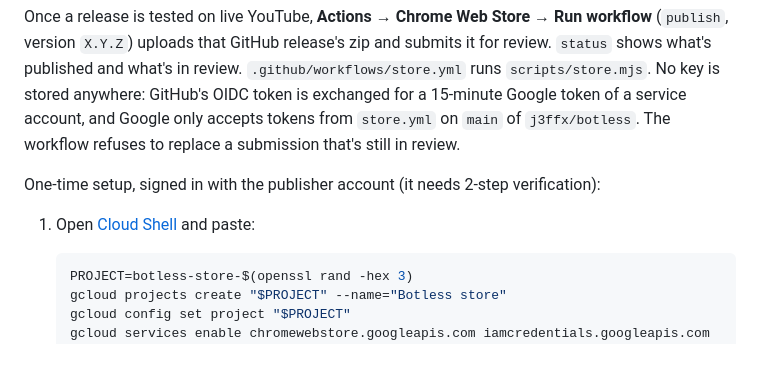
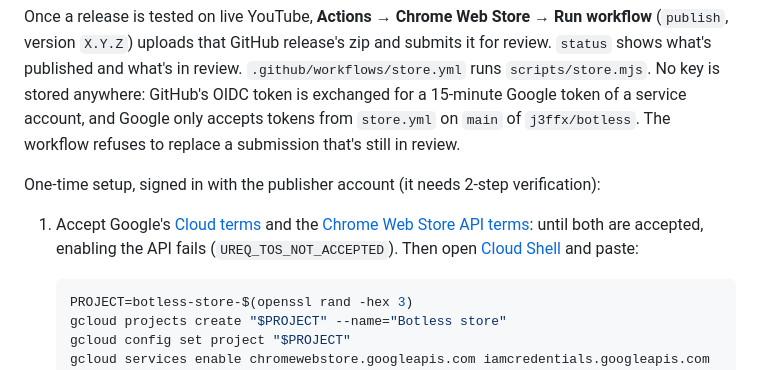
Before and after one commit to j3ffx/botless, a Markdown page: docs/STORE.md, the part around the change. Drawn GitHub-style.

Commit message:
docs: note the terms to accept before the store api setup
Enabling the Chrome Web Store API fails until the publisher account has
accepted both Google Cloud's terms and the API's own terms, which the
first real setup ran into.

Co-Authored-By: Claude Opus 5.5 <noreply@anthropic.com>

````diff
--- a/docs/STORE.md
+++ b/docs/STORE.md
@@ -90,7 +90,10 @@ review.
 
 One-time setup, signed in with the publisher account (it needs 2-step verification):
 
-1. Open [Cloud Shell](https://shell.cloud.google.com/) and paste:
+1. Accept Google's [Cloud terms](https://console.developers.google.com/terms/universal) and the
+   [Chrome Web Store API terms](https://console.developers.google.com/terms/chromewebstore): until both are
+   accepted, enabling the API fails (`UREQ_TOS_NOT_ACCEPTED`). Then open
+   [Cloud Shell](https://shell.cloud.google.com/) and paste:
 
    ```bash
    PROJECT=botless-store-$(openssl rand -hex 3)
````
